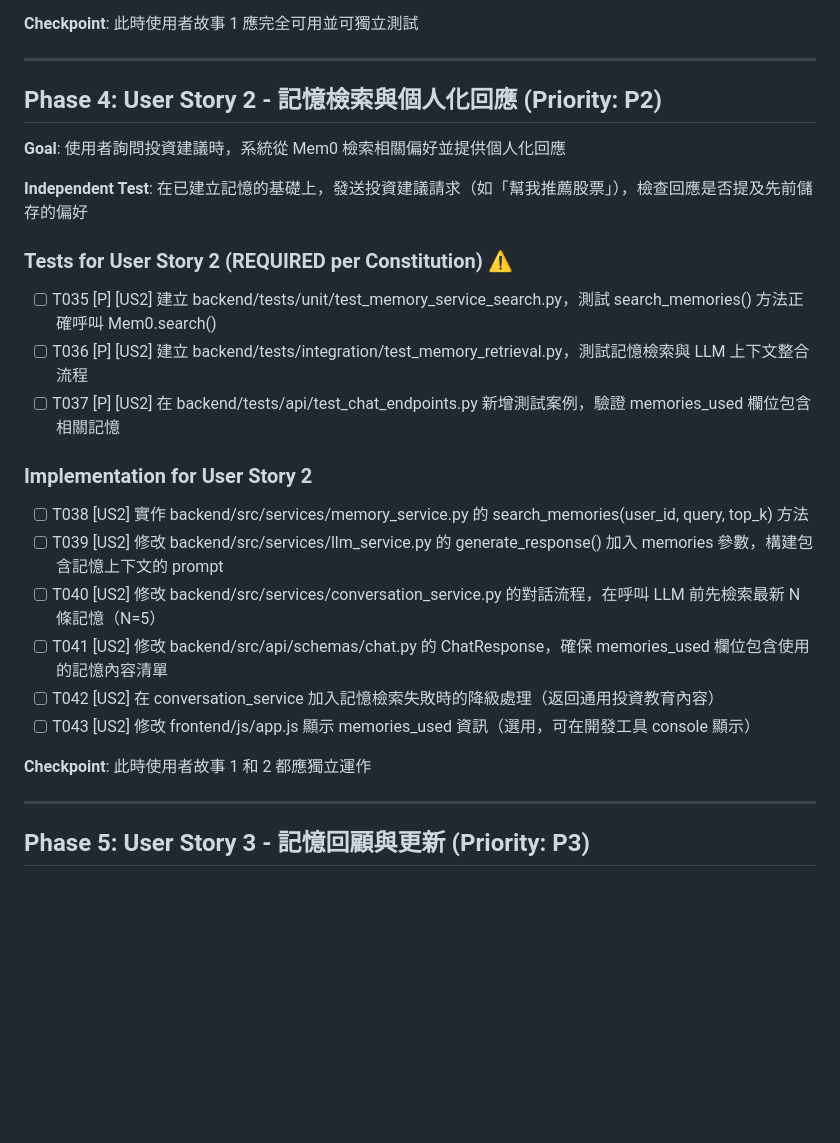
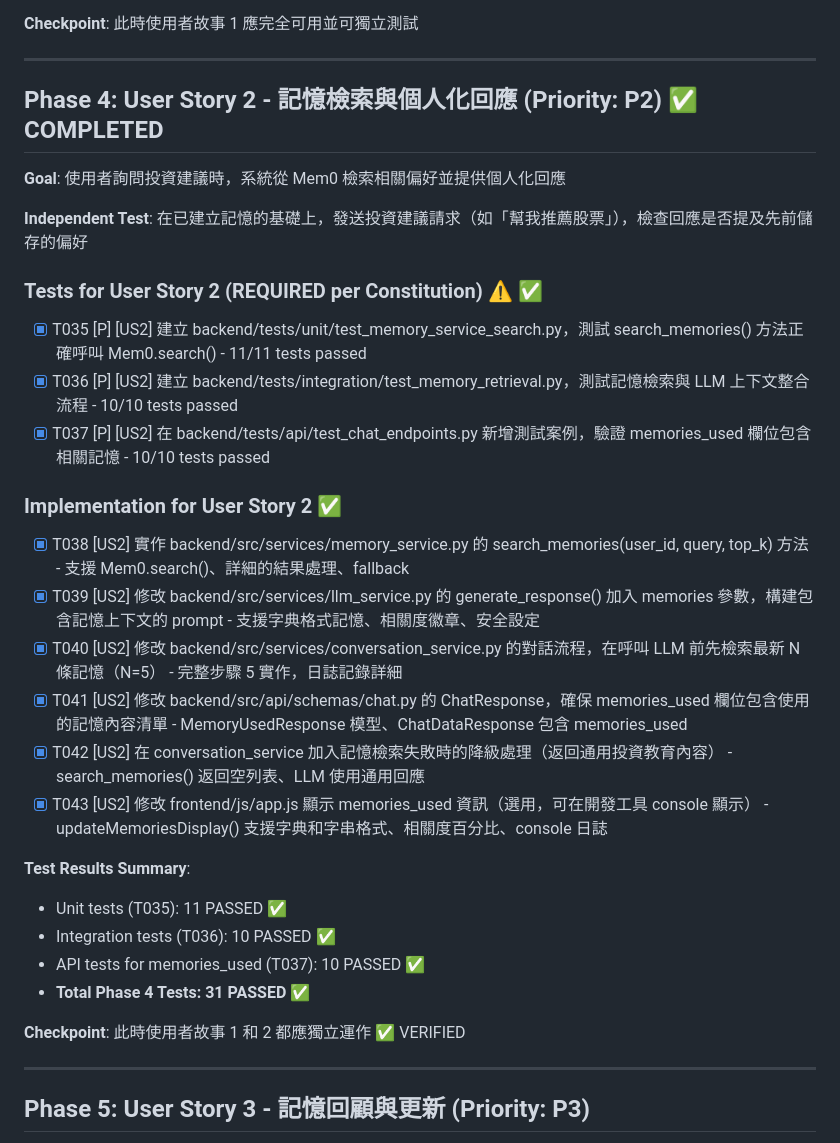
Before and after one commit to yenhunghuang/mem0Chatbot, a Markdown page: specs/001-mem0-investment-advisor/tasks.md, the part around the change. Drawn GitHub-style; blank space fills up the shorter version.

```diff
--- a/specs/001-mem0-investment-advisor/tasks.md
+++ b/specs/001-mem0-investment-advisor/tasks.md
@@ -83,28 +83,34 @@
 
 ---
 
-## Phase 4: User Story 2 - 記憶檢索與個人化回應 (Priority: P2)
+## Phase 4: User Story 2 - 記憶檢索與個人化回應 (Priority: P2) ✅ COMPLETED
 
 **Goal**: 使用者詢問投資建議時，系統從 Mem0 檢索相關偏好並提供個人化回應
 
 **Independent Test**: 在已建立記憶的基礎上，發送投資建議請求（如「幫我推薦股票」），檢查回應是否提及先前儲存的偏好
 
-### Tests for User Story 2 (REQUIRED per Constitution) ⚠️
+### Tests for User Story 2 (REQUIRED per Constitution) ⚠️ ✅
 
-- [ ] T035 [P] [US2] 建立 backend/tests/unit/test_memory_service_search.py，測試 search_memories() 方法正確呼叫 Mem0.search()
-- [ ] T036 [P] [US2] 建立 backend/tests/integration/test_memory_retrieval.py，測試記憶檢索與 LLM 上下文整合流程
-- [ ] T037 [P] [US2] 在 backend/tests/api/test_chat_endpoints.py 新增測試案例，驗證 memories_used 欄位包含相關記憶
+- [x] T035 [P] [US2] 建立 backend/tests/unit/test_memory_service_search.py，測試 search_memories() 方法正確呼叫 Mem0.search() - 11/11 tests passed
+- [x] T036 [P] [US2] 建立 backend/tests/integration/test_memory_retrieval.py，測試記憶檢索與 LLM 上下文整合流程 - 10/10 tests passed
+- [x] T037 [P] [US2] 在 backend/tests/api/test_chat_endpoints.py 新增測試案例，驗證 memories_used 欄位包含相關記憶 - 10/10 tests passed
 
-### Implementation for User Story 2
+### Implementation for User Story 2 ✅
 
-- [ ] T038 [US2] 實作 backend/src/services/memory_service.py 的 search_memories(user_id, query, top_k) 方法
-- [ ] T039 [US2] 修改 backend/src/services/llm_service.py 的 generate_response() 加入 memories 參數，構建包含記憶上下文的 prompt
-- [ ] T040 [US2] 修改 backend/src/services/conversation_service.py 的對話流程，在呼叫 LLM 前先檢索最新 N 條記憶（N=5）
-- [ ] T041 [US2] 修改 backend/src/api/schemas/chat.py 的 ChatResponse，確保 memories_used 欄位包含使用的記憶內容清單
-- [ ] T042 [US2] 在 conversation_service 加入記憶檢索失敗時的降級處理（返回通用投資教育內容）
-- [ ] T043 [US2] 修改 frontend/js/app.js 顯示 memories_used 資訊（選用，可在開發工具 console 顯示）
+- [x] T038 [US2] 實作 backend/src/services/memory_service.py 的 search_memories(user_id, query, top_k) 方法 - 支援 Mem0.search()、詳細的結果處理、fallback
+- [x] T039 [US2] 修改 backend/src/services/llm_service.py 的 generate_response() 加入 memories 參數，構建包含記憶上下文的 prompt - 支援字典格式記憶、相關度徽章、安全設定
+- [x] T040 [US2] 修改 backend/src/services/conversation_service.py 的對話流程，在呼叫 LLM 前先檢索最新 N 條記憶（N=5） - 完整步驟 5 實作，日誌記錄詳細
+- [x] T041 [US2] 修改 backend/src/api/schemas/chat.py 的 ChatResponse，確保 memories_used 欄位包含使用的記憶內容清單 - MemoryUsedResponse 模型、ChatDataResponse 包含 memories_used
+- [x] T042 [US2] 在 conversation_service 加入記憶檢索失敗時的降級處理（返回通用投資教育內容） - search_memories() 返回空列表、LLM 使用通用回應
+- [x] T043 [US2] 修改 frontend/js/app.js 顯示 memories_used 資訊（選用，可在開發工具 console 顯示） - updateMemoriesDisplay() 支援字典和字串格式、相關度百分比、console 日誌
 
-**Checkpoint**: 此時使用者故事 1 和 2 都應獨立運作
+**Test Results Summary**:
+- Unit tests (T035): 11 PASSED ✅
+- Integration tests (T036): 10 PASSED ✅
+- API tests for memories_used (T037): 10 PASSED ✅
+- **Total Phase 4 Tests: 31 PASSED** ✅
+
+**Checkpoint**: 此時使用者故事 1 和 2 都應獨立運作 ✅ VERIFIED
 
 ---
 
```
Also changed, not shown: PHASE4_COMPLETION_REPORT.md (added, +340 -0 lines).
